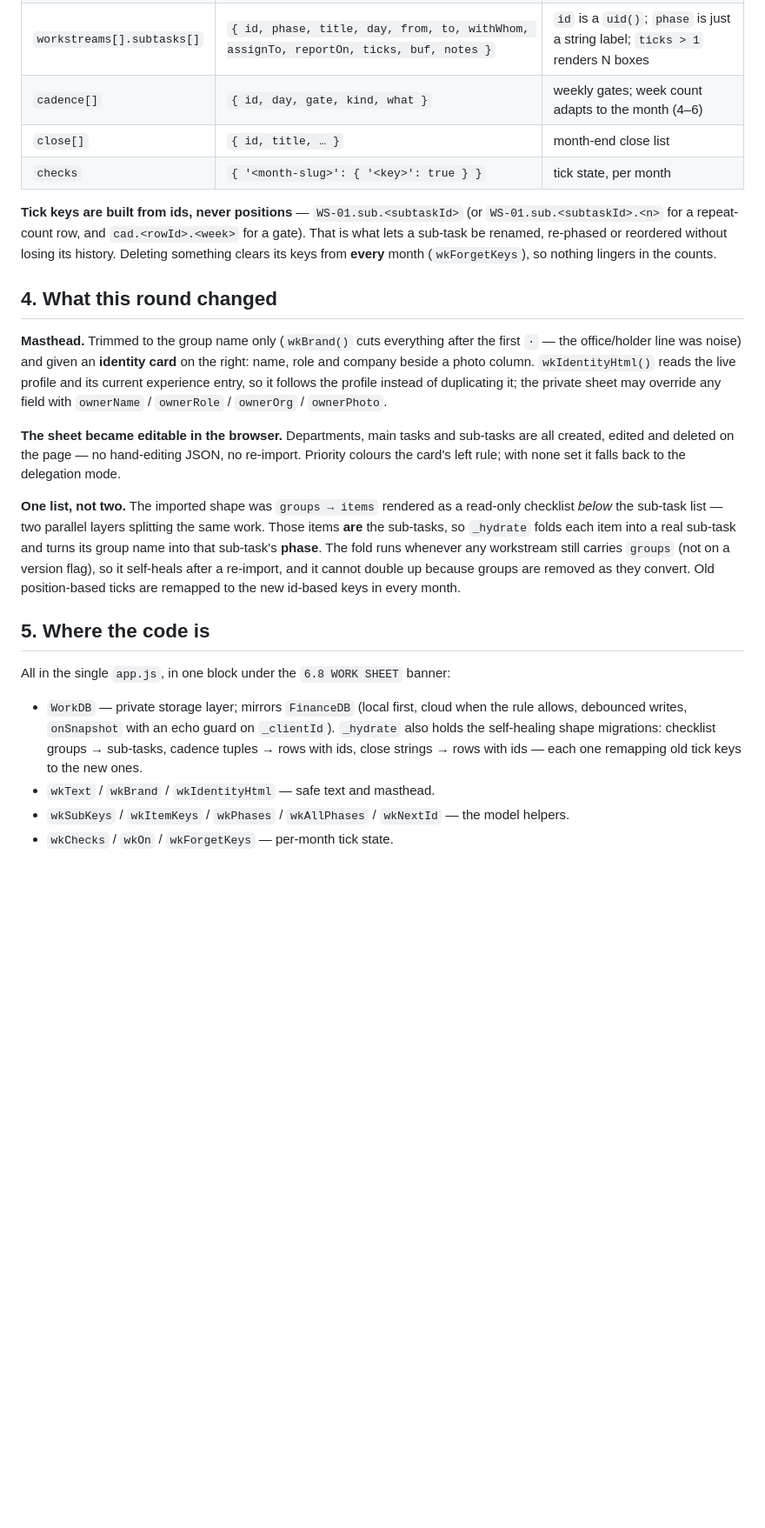
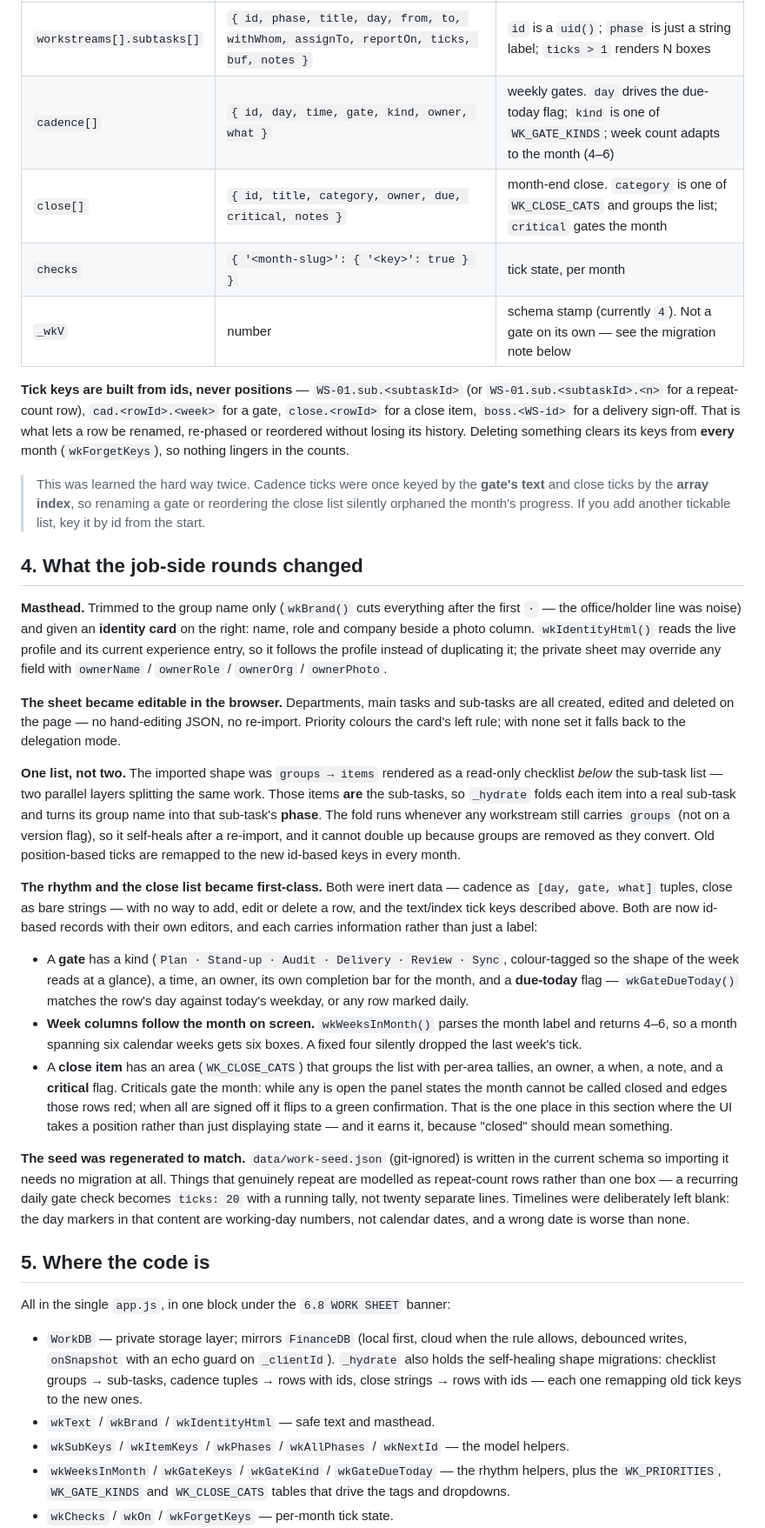
Before and after one commit to imran-me/OppTracker, a Markdown page: docs/work-sheet-context.md, the part around one of its changes. Shown at 87% size. Drawn GitHub-style; blank space fills up the shorter version.

Commit message:
Docs: bring the Work Sheet context file up to date
The file predated the last job-side round, so it described a schema and a code
surface that had moved on.

  - cadence[] and close[] shapes corrected — gates carry time/owner/kind, close
    items carry category/owner/due/critical/notes — plus the _wkV stamp
  - tick-key section now lists every key form (sub-task, repeat box, gate, close
    item, delivery sign-off) and records WHY they are id-based: cadence was once
    keyed by the gate's text and close by the array index, so a rename or a
    reorder silently orphaned a month's progress
  - a new paragraph on the rhythm and close list becoming first-class: editors,
    gate kinds, the due-today flag, week columns derived from the month on
    screen, close areas, and criticals gating the month
  - the seed-regeneration note, including why timelines were left blank
  - code map extended with the rhythm helpers, the five editors, the shared
    workDeleteRow, and why the delegated handler is an onclick ASSIGNMENT that
    preventDefaults inside <summary>
  - 'deliberately not done' gains: no invented dates, no reorganising the
    owner's structure
  - new section 11, a table of traps already hit — text/index keys, two parallel
    layers, fixed week counts, import ordering, skipped empty groups,
    placeholders leaking private strings, stale test references — each one cost
    a round to find

Written to the same rule as the rest: describes the mechanism, never the
content. Swept for private strings before committing; the doc and the whole repo
are clean.

```diff
--- a/docs/work-sheet-context.md
+++ b/docs/work-sheet-context.md
@@ -54,16 +54,22 @@ Stored under one private document; every field optional unless noted.
 | `depts[]` | `{ key, label, tag }` | empty departments still render, so they stay reachable |
 | `workstreams[]` | `{ id, dept, title, description, priority, start, end, myRole, devRole, withWhom, boss, bossItem, bossDue, note, mode, modeLabel }` | `id` is `WS-01`-style, from `wkNextId()`; `boss*` puts it in the delivery register |
 | `workstreams[].subtasks[]` | `{ id, phase, title, day, from, to, withWhom, assignTo, reportOn, ticks, buf, notes }` | `id` is a `uid()`; `phase` is just a string label; `ticks > 1` renders N boxes |
-| `cadence[]` | `{ id, day, gate, kind, what }` | weekly gates; week count adapts to the month (4–6) |
-| `close[]` | `{ id, title, … }` | month-end close list |
+| `cadence[]` | `{ id, day, time, gate, kind, owner, what }` | weekly gates. `day` drives the due-today flag; `kind` is one of `WK_GATE_KINDS`; week count adapts to the month (4–6) |
+| `close[]` | `{ id, title, category, owner, due, critical, notes }` | month-end close. `category` is one of `WK_CLOSE_CATS` and groups the list; `critical` gates the month |
 | `checks` | `{ '<month-slug>': { '<key>': true } }` | tick state, per month |
+| `_wkV` | number | schema stamp (currently `4`). Not a gate on its own — see the migration note below |
 
 **Tick keys are built from ids, never positions** — `WS-01.sub.<subtaskId>` (or
-`WS-01.sub.<subtaskId>.<n>` for a repeat-count row, and `cad.<rowId>.<week>` for a gate). That is
-what lets a sub-task be renamed, re-phased or reordered without losing its history. Deleting
-something clears its keys from **every** month (`wkForgetKeys`), so nothing lingers in the counts.
+`WS-01.sub.<subtaskId>.<n>` for a repeat-count row), `cad.<rowId>.<week>` for a gate,
+`close.<rowId>` for a close item, `boss.<WS-id>` for a delivery sign-off. That is what lets a row be
+renamed, re-phased or reordered without losing its history. Deleting something clears its keys from
+**every** month (`wkForgetKeys`), so nothing lingers in the counts.
 
-## 4. What this round changed
+> This was learned the hard way twice. Cadence ticks were once keyed by the **gate's text** and
+> close ticks by the **array index**, so renaming a gate or reordering the close list silently
+> orphaned the month's progress. If you add another tickable list, key it by id from the start.
+
+## 4. What the job-side rounds changed
 
 **Masthead.** Trimmed to the group name only (`wkBrand()` cuts everything after the first `·` —
 the office/holder line was noise) and given an **identity card** on the right: name, role and
@@ -83,6 +89,31 @@ version flag), so it self-heals after a re-import, and it cannot double up becau
 removed as they convert. Old position-based ticks are remapped to the new id-based keys in every
 month.
 
+**The rhythm and the close list became first-class.** Both were inert data — cadence as
+`[day, gate, what]` tuples, close as bare strings — with no way to add, edit or delete a row, and
+the text/index tick keys described above. Both are now id-based records with their own editors, and
+each carries information rather than just a label:
+
+- A **gate** has a kind (`Plan · Stand-up · Audit · Delivery · Review · Sync`, colour-tagged so the
+  shape of the week reads at a glance), a time, an owner, its own completion bar for the month, and
+  a **due-today** flag — `wkGateDueToday()` matches the row's day against today's weekday, or any
+  row marked daily.
+- **Week columns follow the month on screen.** `wkWeeksInMonth()` parses the month label and returns
+  4–6, so a month spanning six calendar weeks gets six boxes. A fixed four silently dropped the last
+  week's tick.
+- A **close item** has an area (`WK_CLOSE_CATS`) that groups the list with per-area tallies, an
+  owner, a when, a note, and a **critical** flag. Criticals gate the month: while any is open the
+  panel states the month cannot be called closed and edges those rows red; when all are signed off
+  it flips to a green confirmation. That is the one place in this section where the UI takes a
+  position rather than just displaying state — and it earns it, because "closed" should mean
+  something.
+
+**The seed was regenerated to match.** `data/work-seed.json` (git-ignored) is written in the current
+schema so importing it needs no migration at all. Things that genuinely repeat are modelled as
+repeat-count rows rather than one box — a recurring daily gate check becomes `ticks: 20` with a
+running tally, not twenty separate lines. Timelines were deliberately left blank: the day markers in
+that content are working-day numbers, not calendar dates, and a wrong date is worse than none.
+
 ## 5. Where the code is
 
 All in the single `app.js`, in one block under the `6.8 WORK SHEET` banner:
@@ -93,6 +124,8 @@ All in the single `app.js`, in one block under the `6.8 WORK SHEET` banner:
   close strings → rows with ids — each one remapping old tick keys to the new ones.
 - `wkText` / `wkBrand` / `wkIdentityHtml` — safe text and masthead.
 - `wkSubKeys` / `wkItemKeys` / `wkPhases` / `wkAllPhases` / `wkNextId` — the model helpers.
+- `wkWeeksInMonth` / `wkGateKeys` / `wkGateKind` / `wkGateDueToday` — the rhythm helpers, plus the
+  `WK_PRIORITIES`, `WK_GATE_KINDS` and `WK_CLOSE_CATS` tables that drive the tags and dropdowns.
 - `wkChecks` / `wkOn` / `wkForgetKeys` — per-month tick state.
 - `drawWork` → `wkWorkstreamHtml` → `wkSubtaskHtml` — render; `wkPaint` updates counters and bars
   **without** a re-render.
```
Also changed, not shown: other parts of docs/work-sheet-context.md (+28 -1 lines).
